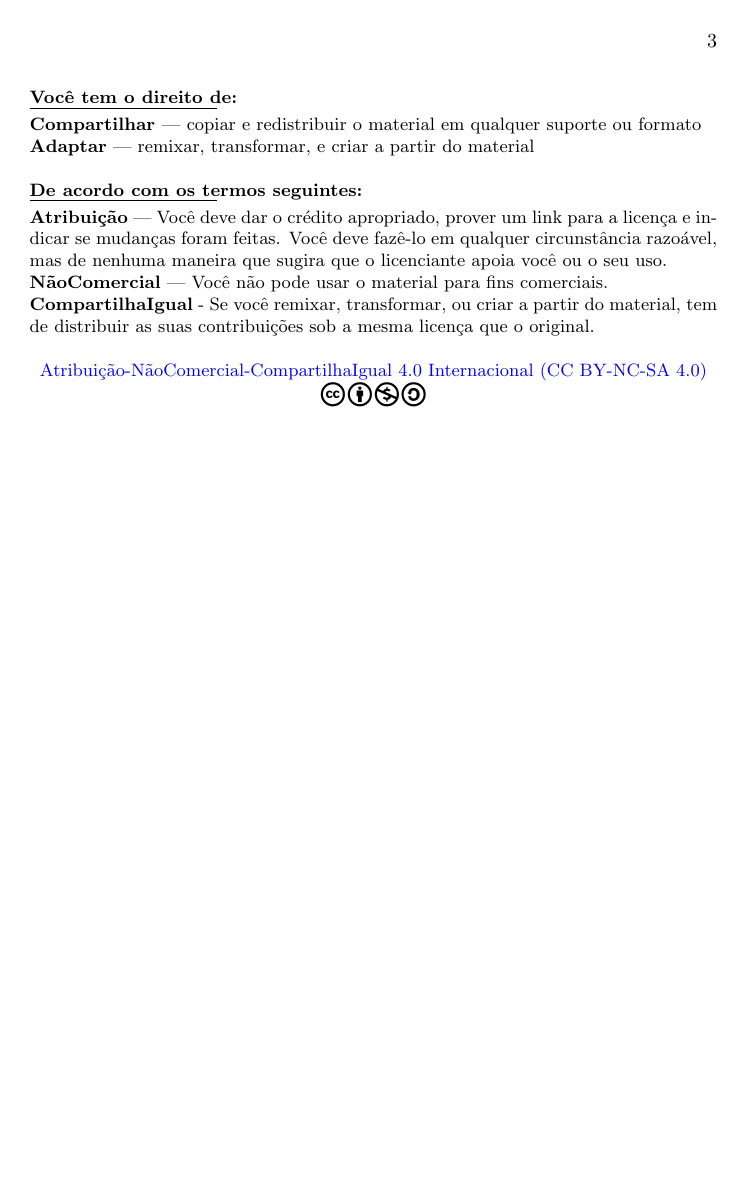
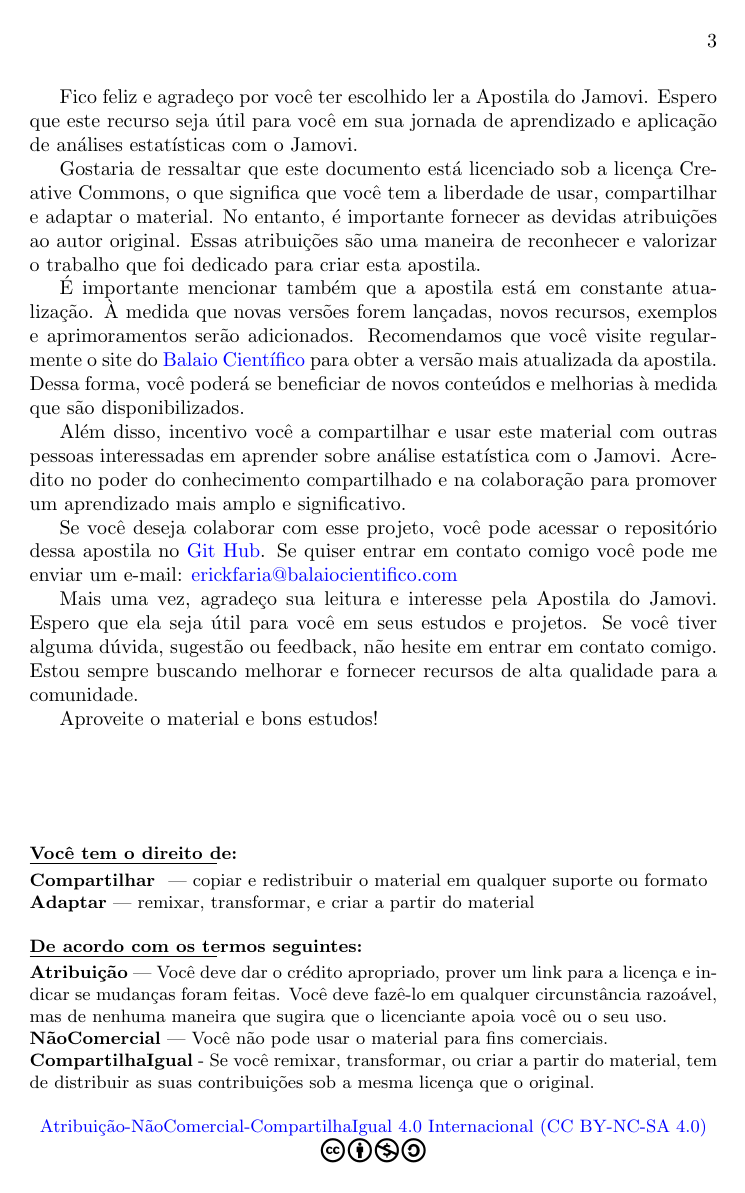
Before and after one commit to balaio-cientifico/apostila_jamovi, a LaTeX book (apostila_jamovi.tex, which reads capitulos/atribuicao.tex): page 3 of 8. Compiled offline with pdfLaTeX.

Commit message:
feat: adiciona pagina de atribuição

```diff
--- a/apostila_jamovi.tex
+++ b/apostila_jamovi.tex
@@ -3,21 +3,23 @@
 \usepackage{graphicx}
 \usepackage{titlesec}
 \usepackage{hyperref}
+\usepackage{tikz}
 \usepackage[scale=1.5]{ccicons}
 \graphicspath{{imagens/}}
 
+% Define o estilo de início do capítulo
 \titleformat{\chapter}[display]
   {\normalfont\huge\bfseries\filcenter}
-  {\titlerule[1pt]%
-   \vspace{1pt}%
-   \titlerule
-   \vspace{1pc}%
-   \LARGE\MakeUppercase{\chaptertitlename} \thechapter}
-  {1pc}
-  {\titlerule
-   \vspace{1pc}%
-   \Huge}
+  {\begin{tikzpicture}[remember picture,overlay]
+    \node[anchor=north west,inner sep=0pt] at (current page.north west)
+      {\includegraphics[width=\paperwidth,height=0.2\paperheight]{imagens/fundo_cap.pdf}};
+    \fill[white,opacity=0] (current page.north west) rectangle (current page.south east);
+    \draw[anchor=north west] (0.2\paperwidth,0.2\paperheight) node [font=\Huge\bfseries] {\chaptertitlename\ \thechapter};
+  \end{tikzpicture}}
+  {0pt}
+  {\Huge}
 
+  % Define os metadados do documento
 \hypersetup{
 colorlinks=true,
 linkcolor=blue,
--- a/capitulos/atribuicao.tex
+++ b/capitulos/atribuicao.tex
@@ -1,7 +1,22 @@
+
+Fico feliz e agradeço por você ter escolhido ler a Apostila do Jamovi. Espero que este recurso seja útil para você em sua jornada de aprendizado e aplicação de análises estatísticas com o Jamovi.
+
+Gostaria de ressaltar que este documento está licenciado sob a licença Creative Commons, o que significa que você tem a liberdade de usar, compartilhar e adaptar o material. No entanto, é importante fornecer as devidas atribuições ao autor original. Essas atribuições são uma maneira de reconhecer e valorizar o trabalho que foi dedicado para criar esta apostila.
+
+É importante mencionar também que a apostila está em constante atualização. À medida que novas versões forem lançadas, novos recursos, exemplos e aprimoramentos serão adicionados. Recomendamos que você visite regularmente o site do \href{https://www.balaiocientifico.com/jamovi/apostila-de-jamovi/} {Balaio Científico} para obter a versão mais atualizada da apostila. Dessa forma, você poderá se beneficiar de novos conteúdos e melhorias à medida que são disponibilizados.
+
+Além disso, incentivo você a compartilhar e usar este material com outras pessoas interessadas em aprender sobre análise estatística com o Jamovi. Acredito no poder do conhecimento compartilhado e na colaboração para promover um aprendizado mais amplo e significativo.
+
+Se você deseja colaborar com esse projeto, você pode acessar o repositório dessa apostila no \href{https://github.com/balaio-cientifico/apostila_jamovi}{Git Hub}. Se quiser entrar em contato comigo você pode me enviar um e-mail: \href{mailto:erickfaria@balaiocientifico.com}{erickfaria@balaiocientifico.com}
+
+Mais uma vez, agradeço sua leitura e interesse pela Apostila do Jamovi. Espero que ela seja útil para você em seus estudos e projetos. Se você tiver alguma dúvida, sugestão ou feedback, não hesite em entrar em contato comigo. Estou sempre buscando melhorar e fornecer recursos de alta qualidade para a comunidade.
+
+Aproveite o material e bons estudos!
+
 \vfill
 \small{\noindent \textbf{Você tem o direito de:} \vspace{-3mm}\\
 \noindent \rule{3.3cm}{0.5pt} \\
-\textbf{Compartilhar }— copiar e redistribuir o material em qualquer suporte ou formato \\
+\textbf{Compartilhar } — copiar e redistribuir o material em qualquer suporte ou formato \\
 \textbf{Adaptar} — remixar, transformar, e criar a partir do material \\
 \\
 \small{\noindent \textbf{De acordo com os termos seguintes:} \vspace{-3mm}\\
```
Also changed, not shown: capitulos/capa.tex (+2 -2 lines), apostila_jamovi.pdf, imagens/fundo_cap.pdf (added).
